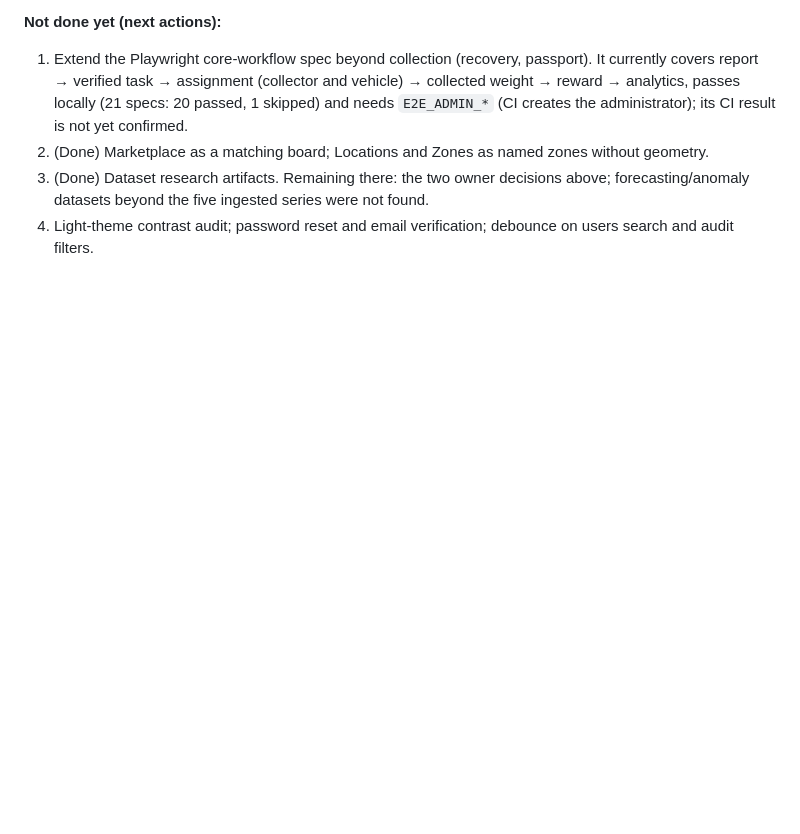
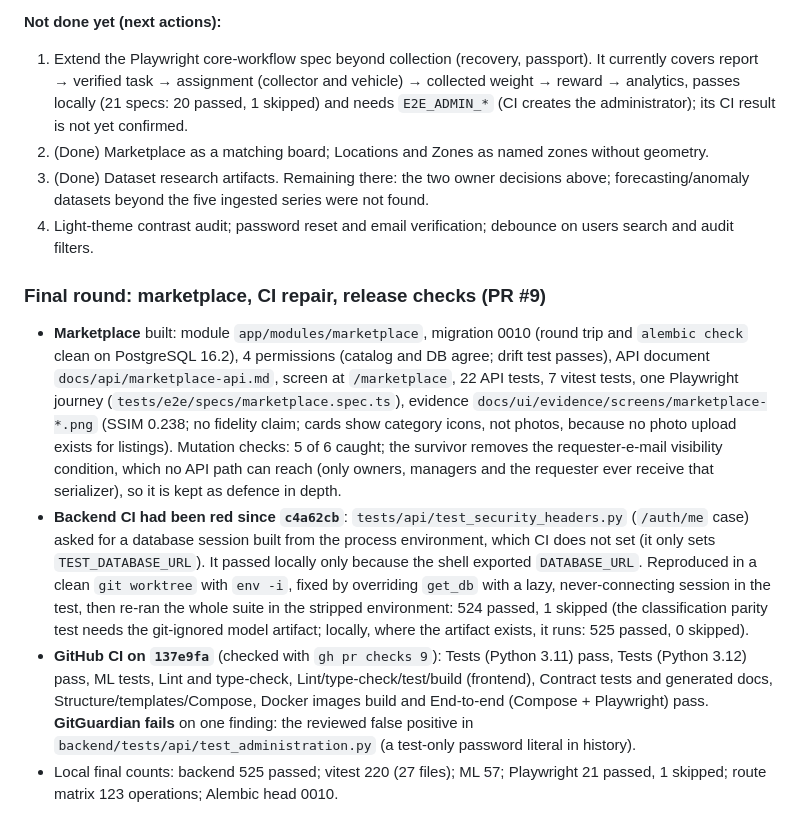
Before and after one commit to chetan804/EcoMind-AI, a Markdown page: docs/project-completion/IMPLEMENTATION_STATUS.md, the part around the change. GitHub-like rendering; blank space fills up the shorter version.

```diff
--- a/docs/project-completion/IMPLEMENTATION_STATUS.md
+++ b/docs/project-completion/IMPLEMENTATION_STATUS.md
@@ -227,3 +227,10 @@ incident as a false positive in the GitGuardian dashboard.
 3. (Done) Dataset research artifacts. Remaining there: the two owner decisions above; forecasting/anomaly datasets beyond the five ingested
    series were not found.
 4. Light-theme contrast audit; password reset and email verification; debounce on users search and audit filters.
+
+### Final round: marketplace, CI repair, release checks (PR #9)
+
+- **Marketplace** built: module `app/modules/marketplace`, migration 0010 (round trip and `alembic check` clean on PostgreSQL 16.2), 4 permissions (catalog and DB agree; drift test passes), API document `docs/api/marketplace-api.md`, screen at `/marketplace`, 22 API tests, 7 vitest tests, one Playwright journey (`tests/e2e/specs/marketplace.spec.ts`), evidence `docs/ui/evidence/screens/marketplace-*.png` (SSIM 0.238; no fidelity claim; cards show category icons, not photos, because no photo upload exists for listings). Mutation checks: 5 of 6 caught; the survivor removes the requester-e-mail visibility condition, which no API path can reach (only owners, managers and the requester ever receive that serializer), so it is kept as defence in depth.
+- **Backend CI had been red since `c4a62cb`**: `tests/api/test_security_headers.py` (`/auth/me` case) asked for a database session built from the process environment, which CI does not set (it only sets `TEST_DATABASE_URL`). It passed locally only because the shell exported `DATABASE_URL`. Reproduced in a clean `git worktree` with `env -i`, fixed by overriding `get_db` with a lazy, never-connecting session in the test, then re-ran the whole suite in the stripped environment: 524 passed, 1 skipped (the classification parity test needs the git-ignored model artifact; locally, where the artifact exists, it runs: 525 passed, 0 skipped).
+- **GitHub CI on `137e9fa`** (checked with `gh pr checks 9`): Tests (Python 3.11) pass, Tests (Python 3.12) pass, ML tests, Lint and type-check, Lint/type-check/test/build (frontend), Contract tests and generated docs, Structure/templates/Compose, Docker images build and End-to-end (Compose + Playwright) pass. **GitGuardian fails** on one finding: the reviewed false positive in `backend/tests/api/test_administration.py` (a test-only password literal in history).
+- Local final counts: backend 525 passed; vitest 220 (27 files); ML 57; Playwright 21 passed, 1 skipped; route matrix 123 operations; Alembic head 0010.
```
Also changed, not shown: docs/academic/results.md (+2 -2 lines).
